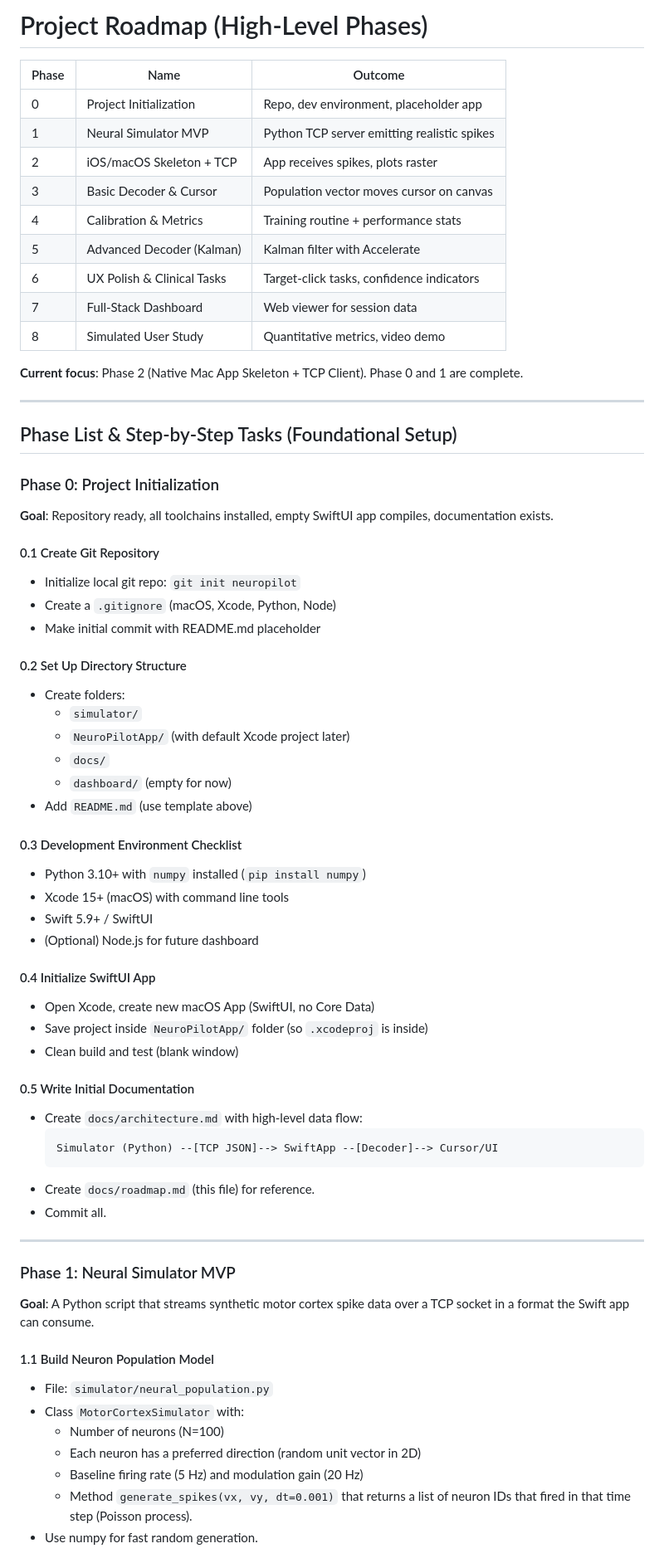
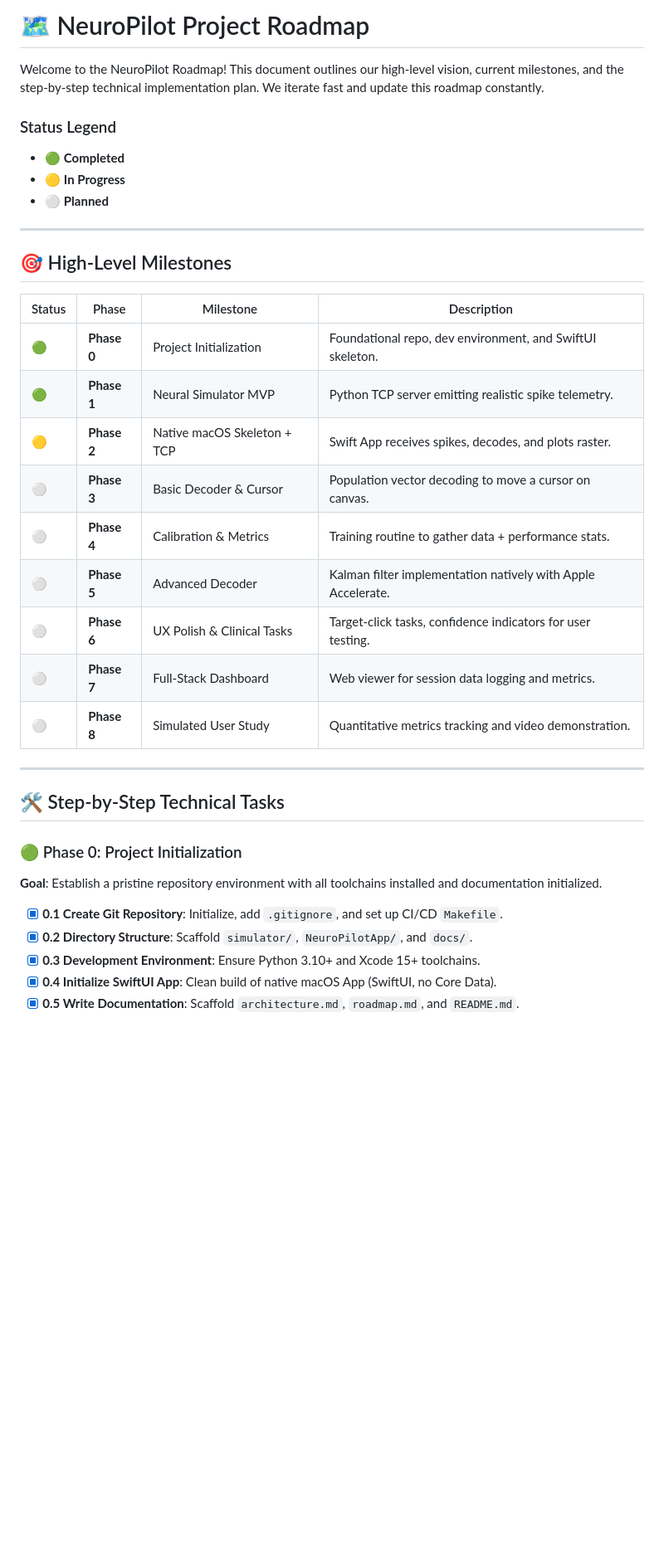
Before and after one commit to aguo890/neuropilot, a Markdown page: docs/roadmap.md, the part around one of its changes. Shown at 83% size. Drawn GitHub-style; blank space fills up the shorter version.

````diff
--- a/docs/roadmap.md
+++ b/docs/roadmap.md
@@ -1,71 +1,38 @@
-# Project Roadmap (High-Level Phases)
+# 🗺️ NeuroPilot Project Roadmap
 
-| Phase | Name                         | Outcome                                      |
-|-------|------------------------------|----------------------------------------------|
-| 0     | Project Initialization       | Repo, dev environment, placeholder app       |
-| 1     | Neural Simulator MVP         | Python TCP server emitting realistic spikes  |
-| 2     | iOS/macOS Skeleton + TCP     | App receives spikes, plots raster            |
-| 3     | Basic Decoder & Cursor       | Population vector moves cursor on canvas     |
-| 4     | Calibration & Metrics        | Training routine + performance stats         |
-| 5     | Advanced Decoder (Kalman)    | Kalman filter with Accelerate                |
-| 6     | UX Polish & Clinical Tasks   | Target-click tasks, confidence indicators    |
-| 7     | Full-Stack Dashboard         | Web viewer for session data                  |
-| 8     | Simulated User Study         | Quantitative metrics, video demo             |
+Welcome to the NeuroPilot Roadmap! This document outlines our high-level vision, current milestones, and the step-by-step technical implementation plan. We iterate fast and update this roadmap constantly.
 
-**Current focus**: Phase 2 (Native Mac App Skeleton + TCP Client). Phase 0 and 1 are complete.
+### Status Legend
+- 🟢 **Completed**
+- 🟡 **In Progress**
+- ⚪ **Planned**
 
 ---
 
-## Phase List & Step-by-Step Tasks (Foundational Setup)
+## 🎯 High-Level Milestones
 
-### Phase 0: Project Initialization
-
-**Goal**: Repository ready, all toolchains installed, empty SwiftUI app compiles, documentation exists.
-
-#### 0.1 Create Git Repository
-- Initialize local git repo: `git init neuropilot`
-- Create a `.gitignore` (macOS, Xcode, Python, Node)
-- Make initial commit with README.md placeholder
-
-#### 0.2 Set Up Directory Structure
-- Create folders:
-  - `simulator/`
-  - `NeuroPilotApp/` (with default Xcode project later)
-  - `docs/`
-  - `dashboard/` (empty for now)
-- Add `README.md` (use template above)
-
-#### 0.3 Development Environment Checklist
-- Python 3.10+ with `numpy` installed (`pip install numpy`)
-- Xcode 15+ (macOS) with command line tools
-- Swift 5.9+ / SwiftUI
-- (Optional) Node.js for future dashboard
-
-#### 0.4 Initialize SwiftUI App
-- Open Xcode, create new macOS App (SwiftUI, no Core Data)
-- Save project inside `NeuroPilotApp/` folder (so `.xcodeproj` is inside)
-- Clean build and test (blank window)
-
-#### 0.5 Write Initial Documentation
-- Create `docs/architecture.md` with high-level data flow:
-  ```
-  Simulator (Python) --[TCP JSON]--> SwiftApp --[Decoder]--> Cursor/UI
-  ```
-- Create `docs/roadmap.md` (this file) for reference.
-- Commit all.
+| Status | Phase | Milestone | Description |
+|--------|-------|-----------|-------------|
+| 🟢 | **Phase 0** | Project Initialization | Foundational repo, dev environment, and SwiftUI skeleton. |
+| 🟢 | **Phase 1** | Neural Simulator MVP | Python TCP server emitting realistic spike telemetry. |
+| 🟡 | **Phase 2** | Native macOS Skeleton + TCP | Swift App receives spikes, decodes, and plots raster. |
+| ⚪ | **Phase 3** | Basic Decoder & Cursor | Population vector decoding to move a cursor on canvas. |
+| ⚪ | **Phase 4** | Calibration & Metrics | Training routine to gather data + performance stats. |
+| ⚪ | **Phase 5** | Advanced Decoder | Kalman filter implementation natively with Apple Accelerate. |
+| ⚪ | **Phase 6** | UX Polish & Clinical Tasks | Target-click tasks, confidence indicators for user testing. |
+| ⚪ | **Phase 7** | Full-Stack Dashboard | Web viewer for session data logging and metrics. |
+| ⚪ | **Phase 8** | Simulated User Study | Quantitative metrics tracking and video demonstration. |
 
 ---
 
-### Phase 1: Neural Simulator MVP
+## 🛠️ Step-by-Step Technical Tasks
 
-**Goal**: A Python script that streams synthetic motor cortex spike data over a TCP socket in a format the Swift app can consume.
+### 🟢 Phase 0: Project Initialization
+**Goal**: Establish a pristine repository environment with all toolchains installed and documentation initialized.
 
-#### 1.1 Build Neuron Population Model
-- File: `simulator/neural_population.py`
-- Class `MotorCortexSimulator` with:
-  - Number of neurons (N=100)
-  - Each neuron has a preferred direction (random unit vector in 2D)
-  - Baseline firing rate (5 Hz) and modulation gain (20 Hz)
-  - Method `generate_spikes(vx, vy, dt=0.001)` that returns a list of neuron IDs that fired in that time step (Poisson process).
-- Use numpy for fast random generation.
+- [x] **0.1 Create Git Repository**: Initialize, add `.gitignore`, and set up CI/CD `Makefile`.
+- [x] **0.2 Directory Structure**: Scaffold `simulator/`, `NeuroPilotApp/`, and `docs/`.
+- [x] **0.3 Development Environment**: Ensure Python 3.10+ and Xcode 15+ toolchains.
+- [x] **0.4 Initialize SwiftUI App**: Clean build of native macOS App (SwiftUI, no Core Data).
+- [x] **0.5 Write Documentation**: Scaffold `architecture.md`, `roadmap.md`, and `README.md`.
 
````
Also changed, not shown: other parts of docs/roadmap.md (+14 -49 lines).
